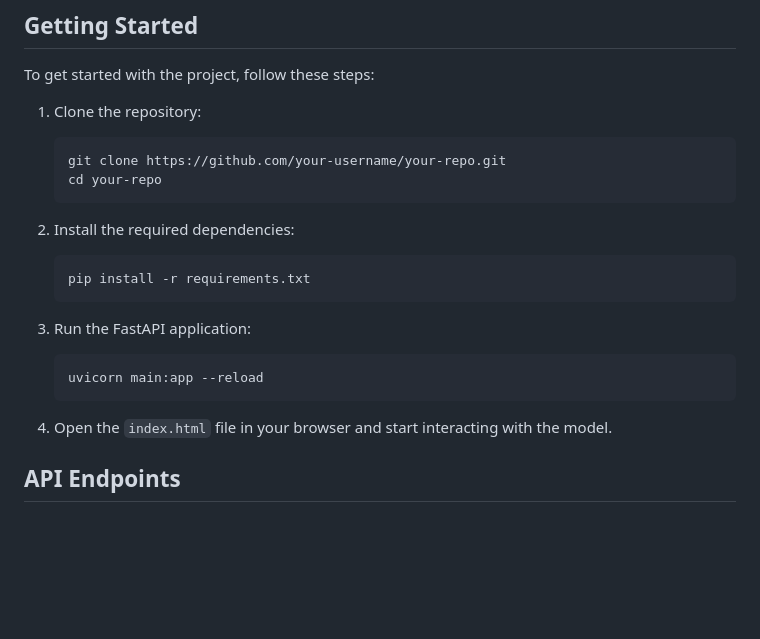
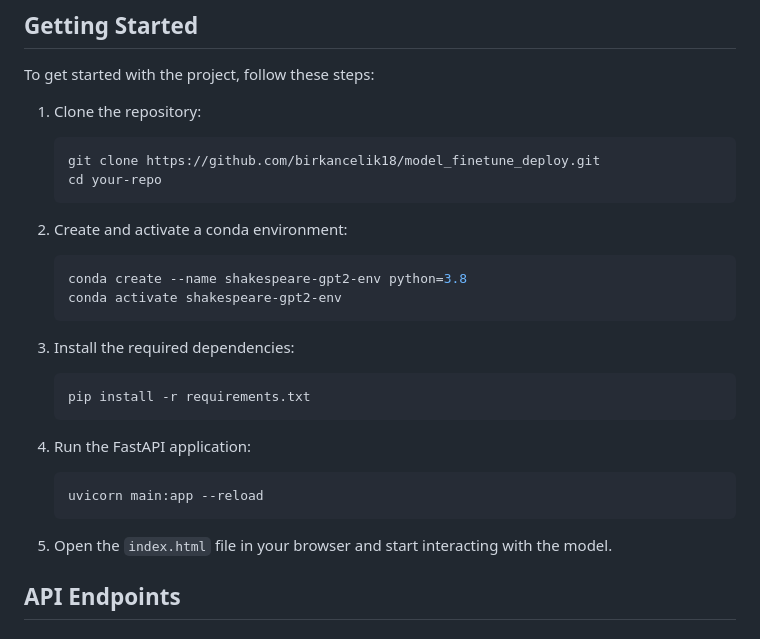
Before and after one commit to birkancelik18/GPT2-Finetune-and-Deploy, a Markdown page: README.md, the part around the change. Rendered like a GitHub page; blank space fills up the shorter version.

````diff
--- a/README.md
+++ b/README.md
@@ -33,23 +33,30 @@ To get started with the project, follow these steps:
 1. Clone the repository:
 
     ```bash
-    git clone https://github.com/your-username/your-repo.git
+    git clone https://github.com/birkancelik18/model_finetune_deploy.git
     cd your-repo
     ```
 
-2. Install the required dependencies:
+2. Create and activate a conda environment:
+
+    ```bash
+    conda create --name shakespeare-gpt2-env python=3.8
+    conda activate shakespeare-gpt2-env
+    ```
+
+3. Install the required dependencies:
 
     ```bash
     pip install -r requirements.txt
     ```
 
-3. Run the FastAPI application:
+4. Run the FastAPI application:
 
     ```bash
     uvicorn main:app --reload
     ```
 
-4. Open the `index.html` file in your browser and start interacting with the model.
+5. Open the `index.html` file in your browser and start interacting with the model.
 
 ## API Endpoints
 
````
